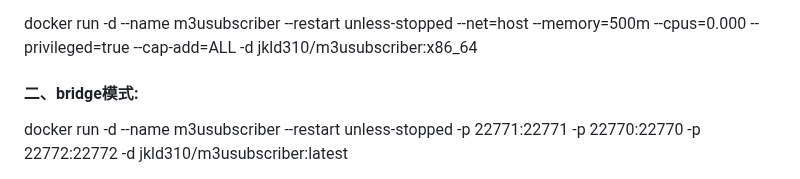
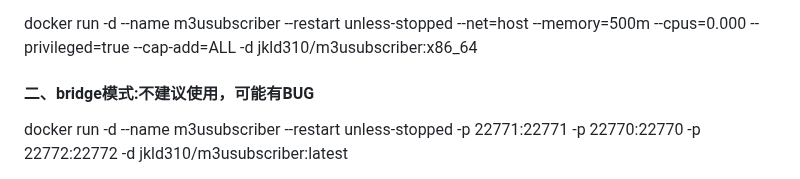
Before and after one commit to welcomefrank/m3u_subscriber, a Markdown page: README.md, the part around the change. GitHub-like rendering.

```diff
--- a/README.md
+++ b/README.md
@@ -33,7 +33,7 @@ docker run -d --name m3usubscriber  --restart unless-stopped --net=host --memory
 
 docker run -d --name m3usubscriber --restart unless-stopped --net=host --memory=500m --cpus=0.000 --privileged=true --cap-add=ALL -d jkld310/m3usubscriber:x86_64
 
-#### 二、bridge模式:
+#### 二、bridge模式:不建议使用，可能有BUG
 
 docker run -d --name m3usubscriber  --restart unless-stopped -p 22771:22771 -p 22770:22770 -p 22772:22772 -d jkld310/m3usubscriber:latest
 
```
